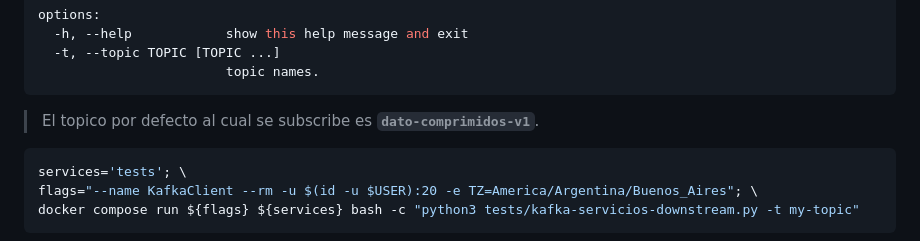
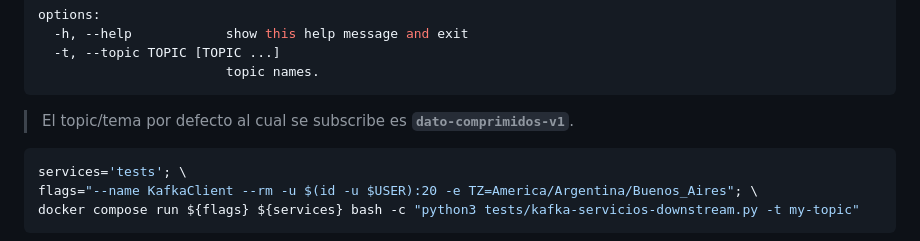
Before and after one commit to piero-jel/workspace_git, a Markdown page: 0P-Python/DocumentProcessing/readme.md, the part around the change. Drawn GitHub-style.

Commit message:
update to 2026-05-19

````diff
--- a/0P-Python/DocumentProcessing/readme.md
+++ b/0P-Python/DocumentProcessing/readme.md
@@ -579,7 +579,7 @@ options:
   -t, --topic TOPIC [TOPIC ...]
                         topic names.
 ```
-  > El topico por defecto al cual se subscribe es **`dato-comprimidos-v1`**.
+  > El topic/tema por defecto al cual se subscribe es **`dato-comprimidos-v1`**.
 
 ```bash
 services='tests'; \
````
